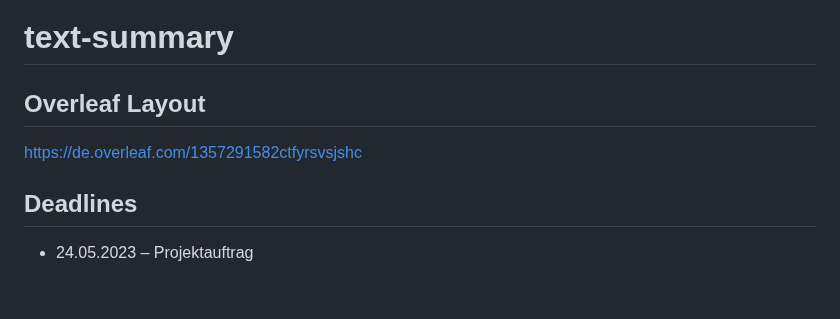
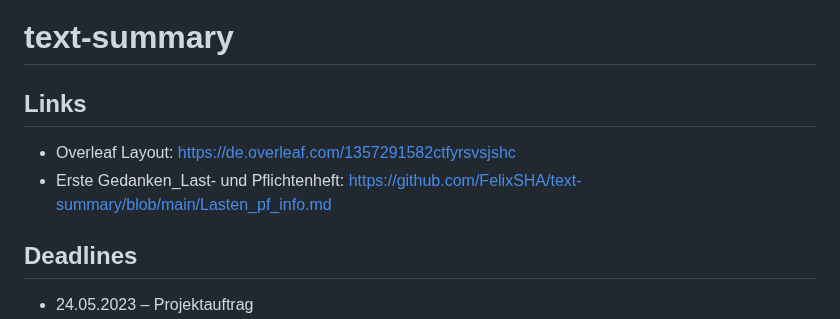
Before and after one commit to FelixSHA/text-summary, a Markdown page: README.md, the part around the change. Drawn GitHub-style; blank space fills up the shorter version.

```diff
--- a/README.md
+++ b/README.md
@@ -1,9 +1,9 @@
 
 
 # text-summary
-
-## Overleaf Layout
-https://de.overleaf.com/1357291582ctfyrsvsjshc
+## Links
+- Overleaf Layout: https://de.overleaf.com/1357291582ctfyrsvsjshc
+- Erste Gedanken_Last- und Pflichtenheft: https://github.com/FelixSHA/text-summary/blob/main/Lasten_pf_info.md
 
 ## Deadlines
 - 24.05.2023 – Projektauftrag
```
